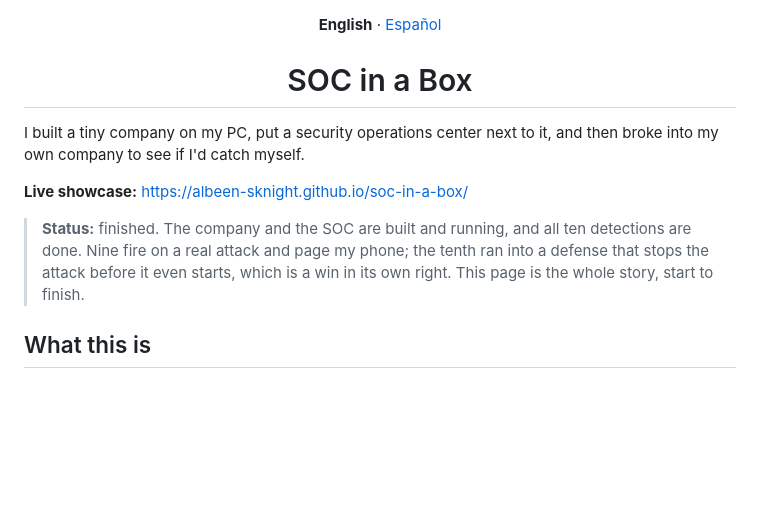
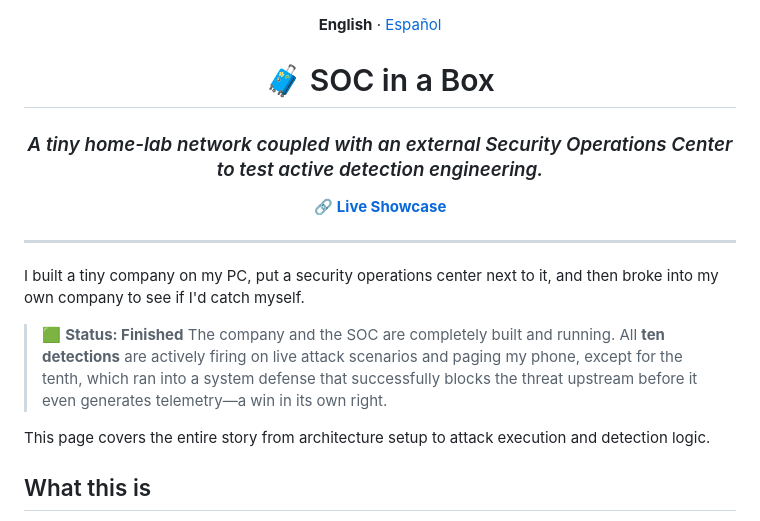
Before and after one commit to albeen-sknight/soc-in-a-box, a Markdown page: README.md, the part around the change. Drawn GitHub-style; blank space fills up the shorter version.

Commit message:
Revise README with project details and showcase link
Updated README to enhance clarity and add a live showcase link.

```diff
--- a/README.md
+++ b/README.md
@@ -2,13 +2,24 @@
   <strong>English</strong> · <a href="README.es.md">Español</a>
 </p>
 
-<h1 align="center">SOC in a Box</h1>
+<div align="center">
+
+# 🧳 SOC in a Box
+
+### *A tiny home-lab network coupled with an external Security Operations Center to test active detection engineering.*
+
+🔗 **[Live Showcase](https://albeen-sknight.github.io/soc-in-a-box/)**
+
+---
+
+</div>
 
 I built a tiny company on my PC, put a security operations center next to it, and then broke into my own company to see if I'd catch myself.
 
-**Live showcase:** https://albeen-sknight.github.io/soc-in-a-box/
+> 🟩 **Status: Finished**
+> The company and the SOC are completely built and running. All **ten detections** are actively firing on live attack scenarios and paging my phone, except for the tenth, which ran into a system defense that successfully blocks the threat upstream before it even generates telemetry—a win in its own right.
 
-> **Status:** finished. The company and the SOC are built and running, and all ten detections are done. Nine fire on a real attack and page my phone; the tenth ran into a defense that stops the attack before it even starts, which is a win in its own right. This page is the whole story, start to finish.
+This page covers the entire story from architecture setup to attack execution and detection logic.
 
 ## What this is
 
```
